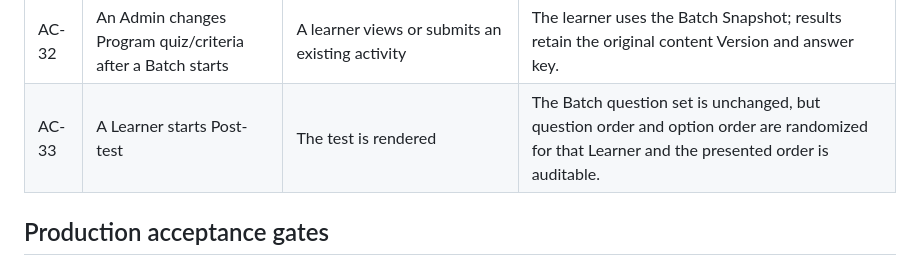
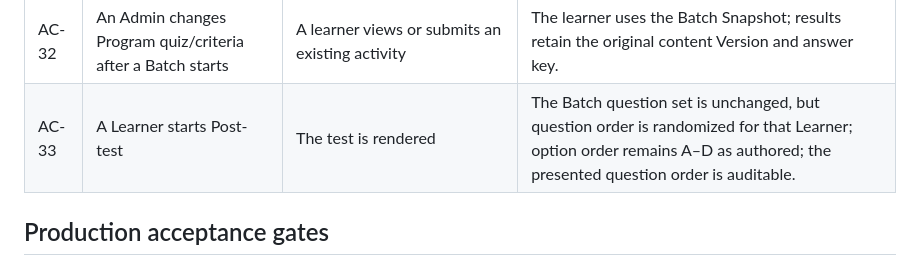
Before and after one commit to jinnat-LHT/Gamification-App, a Markdown page: ACCEPTANCE_CHECKLIST.md, the part around the change. Rendered like a GitHub page.

Commit message:
Update Post-test randomization acceptance

```diff
--- a/ACCEPTANCE_CHECKLIST.md
+++ b/ACCEPTANCE_CHECKLIST.md
@@ -117,7 +117,7 @@
 | AC-30 | Admin uploads an invalid import file | Validation finds errors | No data is written until errors are resolved and Admin explicitly confirms a clean preview. |
 | AC-31 | A Learner attempts self-review, duplicate review, or inappropriate feedback | The API processes the submission/moderation action | The invalid review is rejected or comment is hidden; Admin identity and reason are retained in the audit log. |
 | AC-32 | An Admin changes Program quiz/criteria after a Batch starts | A learner views or submits an existing activity | The learner uses the Batch Snapshot; results retain the original content Version and answer key. |
-| AC-33 | A Learner starts Post-test | The test is rendered | The Batch question set is unchanged, but question order and option order are randomized for that Learner and the presented order is auditable. |
+| AC-33 | A Learner starts Post-test | The test is rendered | The Batch question set is unchanged, but question order is randomized for that Learner; option order remains A–D as authored; the presented question order is auditable. |
 
 ## Production acceptance gates
 
```
